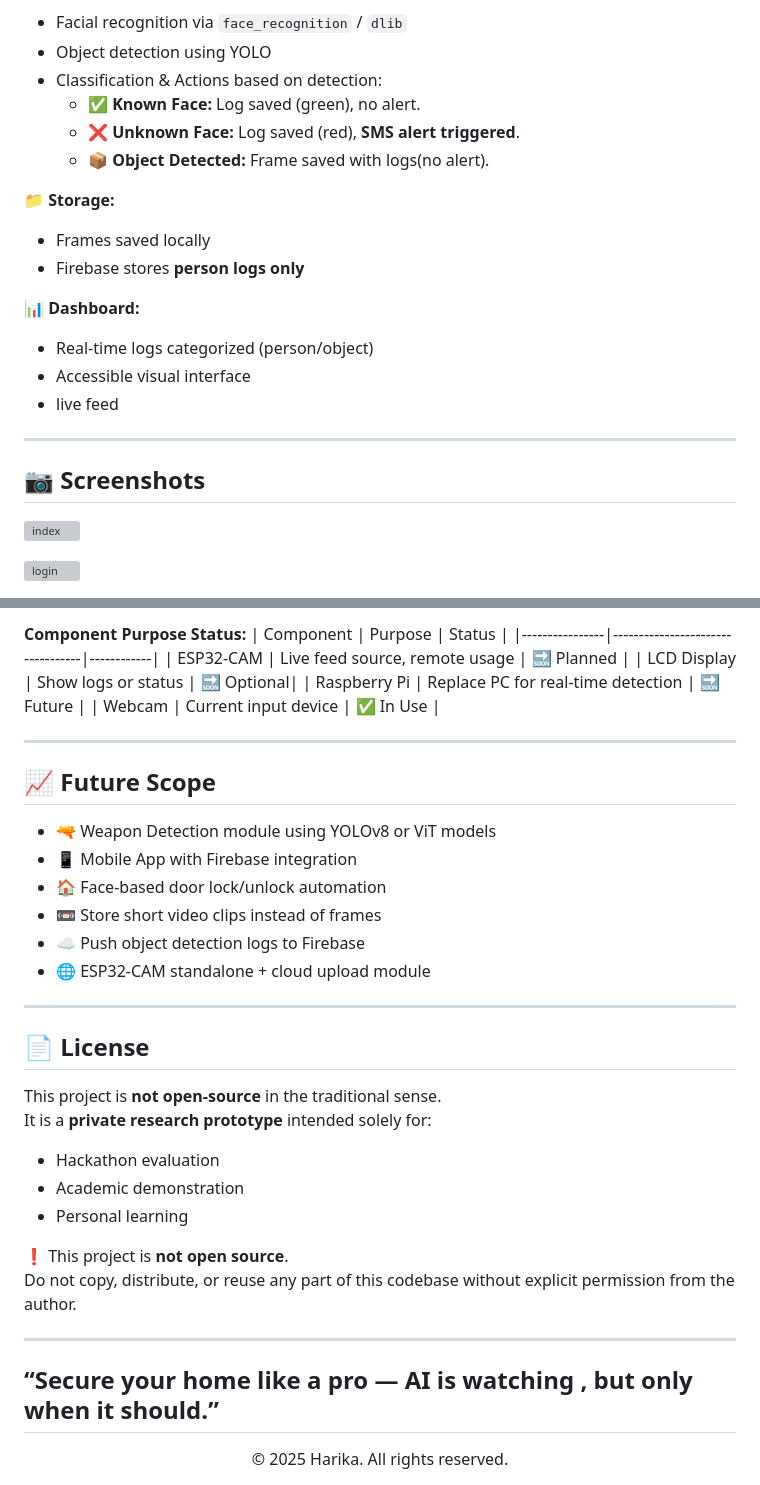
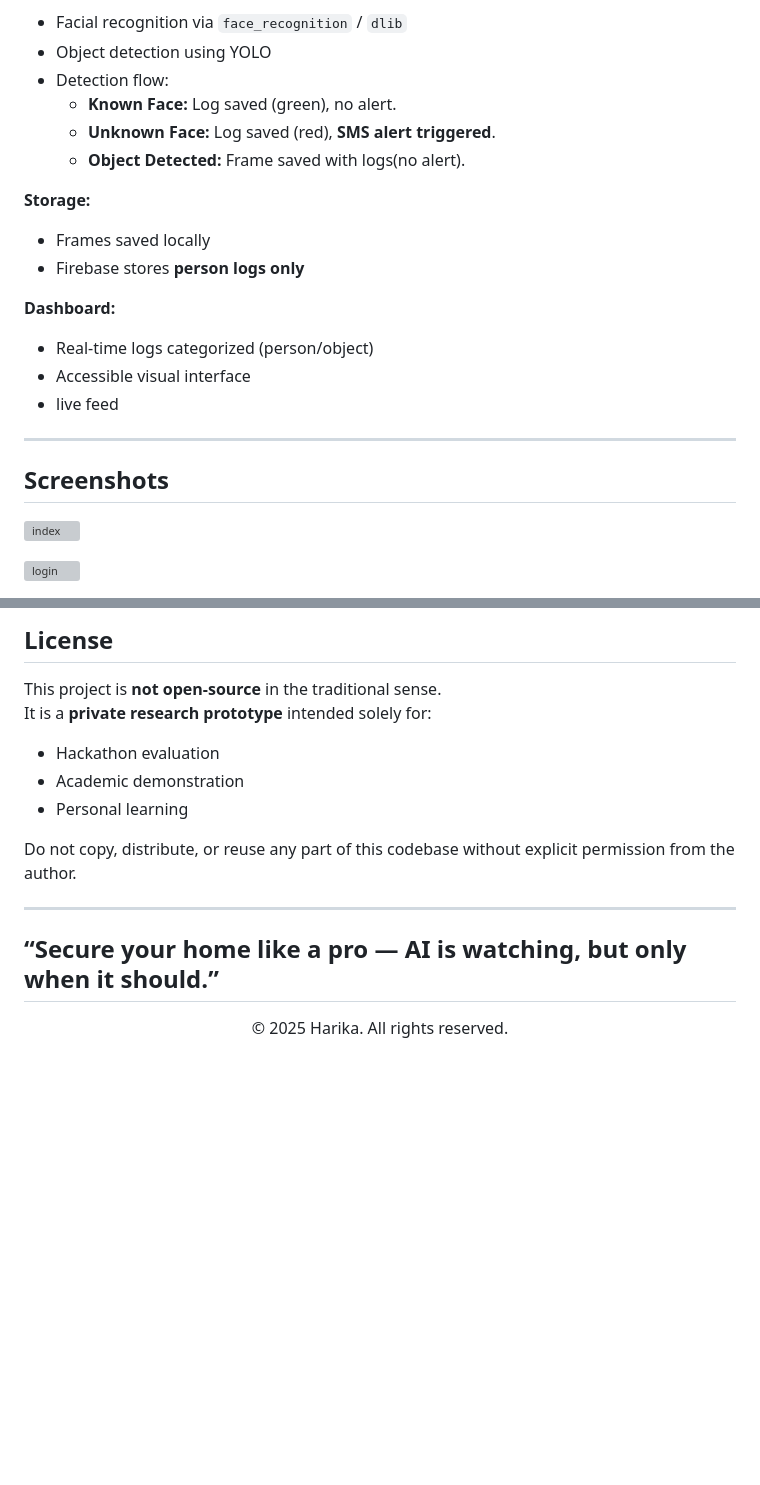
Before and after one commit to Arunsai57/AI-based-Home-Security-System, a Markdown page: README.md, 2 parts joined by grey strips. Drawn GitHub-style; blank space fills up the shorter version; grey boxes are pictures that could not be loaded.

```diff
--- a/README.md
+++ b/README.md
@@ -69,22 +48,22 @@ Starts on-demand (not 24/7), maintaining user privacy and resource efficiency.
 - Facial recognition via `face_recognition` / `dlib`
 - Object detection using YOLO
-- Classification & Actions based on detection:
-  - ✅ **Known Face:** Log saved (green), no alert.
-  - ❌ **Unknown Face:** Log saved (red), **SMS alert triggered**.
-  - 📦 **Object Detected:** Frame saved with logs(no alert).
+- Detection flow:
+  -  **Known Face:** Log saved (green), no alert.
+  -  **Unknown Face:** Log saved (red), **SMS alert triggered**.
+  -  **Object Detected:** Frame saved with logs(no alert).
 
-📁 **Storage:**
+**Storage:**
 - Frames saved locally
 - Firebase stores **person logs only**
 
-📊 **Dashboard:**
+**Dashboard:**
 - Real-time logs categorized (person/object)
 - Accessible visual interface
 - live feed
 
 ---
 
-## 📷 Screenshots
+##  Screenshots
 
 ![index](https://github.com/2200032091/AI-based-Home-Security-System/blob/main/static/index.png)
 
@@ -177,25 +125,4 @@ Though current tests are on laptop/webcam, future-ready for hardware deployment:
-**Component	Purpose	Status:**
-  | Component       | Purpose                          | Status     |
-|----------------|----------------------------------|------------|
-| ESP32-CAM      | Live feed source, remote usage   | 🔜 Planned |
-| LCD Display    | Show logs or status              | 🔜 Optional|
-| Raspberry Pi   | Replace PC for real-time detection | 🔜 Future  |
-| Webcam         | Current input device             | ✅ In Use  |
-
-
----
-
-## 📈 Future Scope
-- 🔫 Weapon Detection module using YOLOv8 or ViT models
-- 📱 Mobile App with Firebase integration
-- 🏠 Face-based door lock/unlock automation
-- 📼 Store short video clips instead of frames
-- ☁️ Push object detection logs to Firebase
-- 🌐 ESP32-CAM standalone + cloud upload module
-
----
-
-## 📄 License
+##  License
 This project is **not open-source** in the traditional sense.
 It is a **private research prototype** intended solely for:
 
@@ -203,12 +130,11 @@ It is a **private research prototype** intended solely for:
   - Academic demonstration
   - Personal learning
 
-❗ This project is **not open source**.
-Do not copy, distribute, or reuse any part of this codebase without explicit permission from the author.
+  Do not copy, distribute, or reuse any part of this codebase without explicit permission from the author.
 
 ---
 
-## “Secure your home like a pro — AI is watching , but only when it should.”
+## “Secure your home like a pro — AI is watching, but only when it should.”
 
 
 
```
Also changed, not shown: other parts of README.md (+26 -78 lines).
